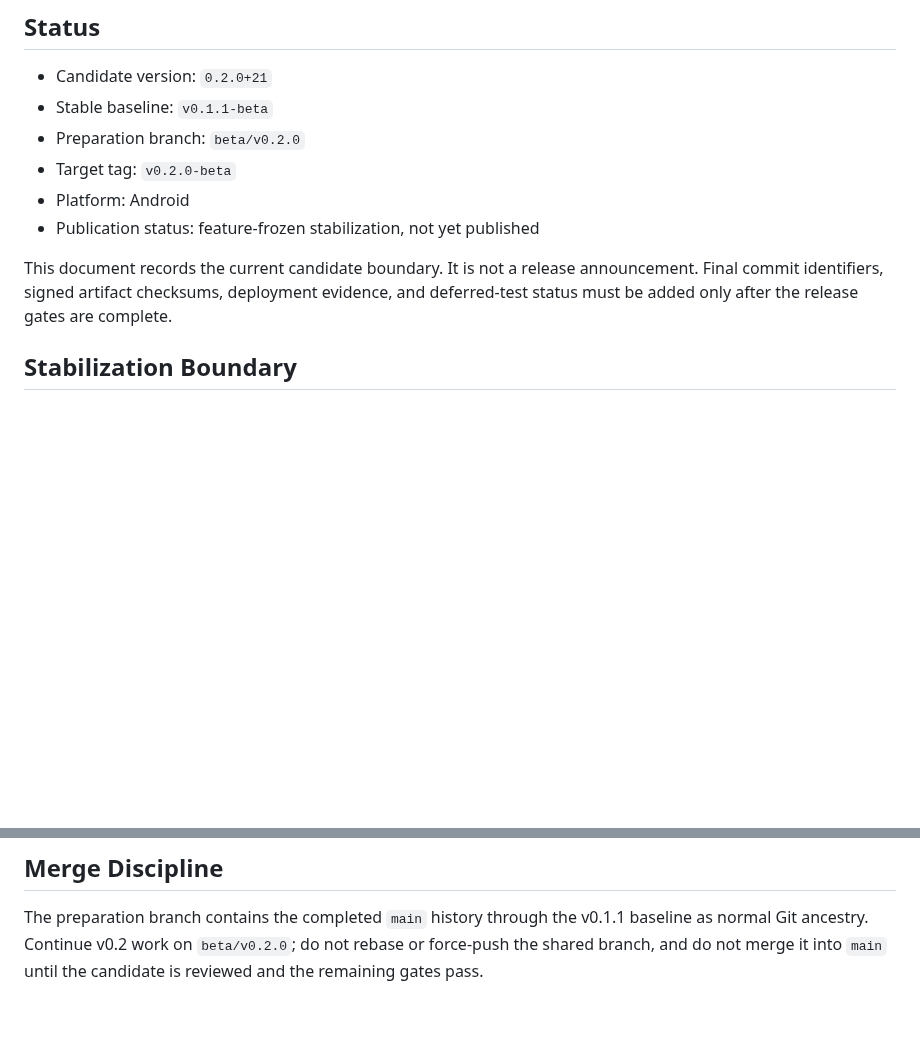
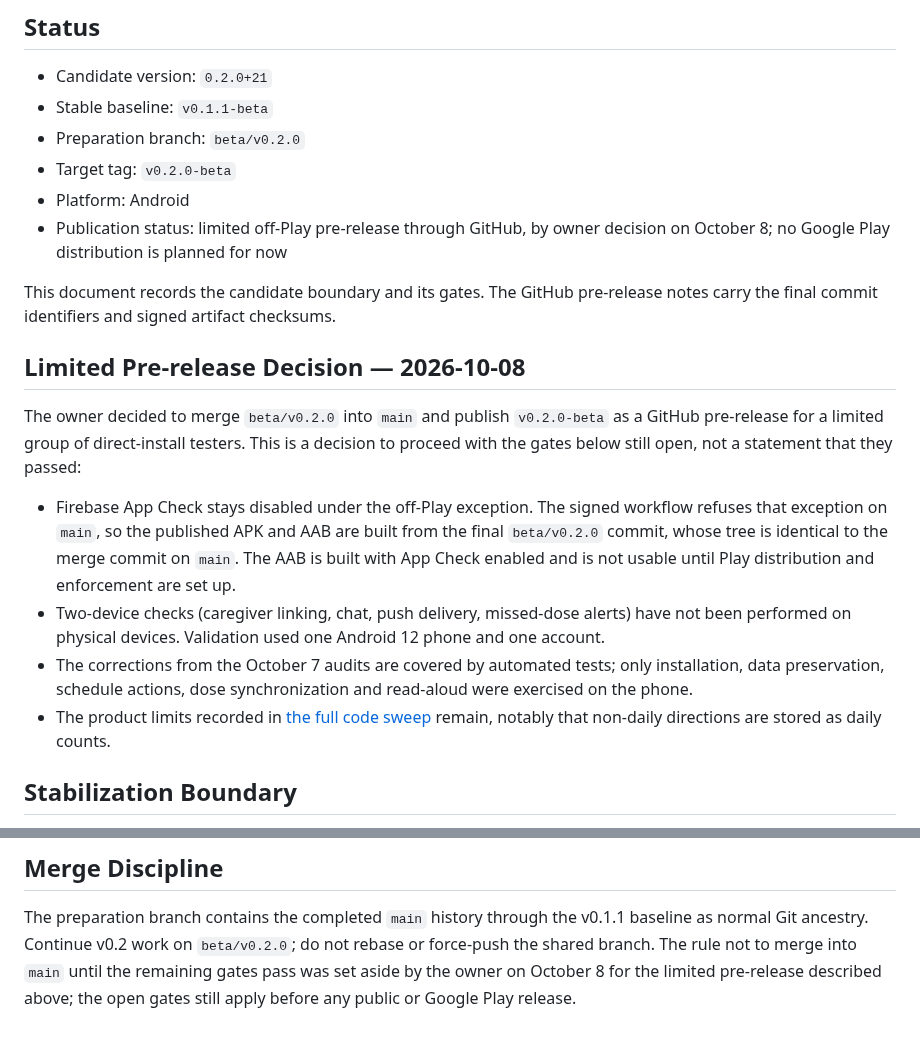
Before and after one commit to 1window2/MedBuddy, a Markdown page: docs/releases/v0.2.0-beta.md, 2 parts joined by grey strips. Rendered like a GitHub page; blank space fills up the shorter version.

Commit message:
docs: record the owner decision for a limited off-Play v0.2.0-beta pre-release
State that v0.2.0-beta is merged and published as a GitHub pre-release for
direct-install testers by owner decision, which gates remain open, and why
the published artifacts are built from the final beta/v0.2.0 commit.

```diff
--- a/docs/releases/v0.2.0-beta.md
+++ b/docs/releases/v0.2.0-beta.md
@@ -7,12 +7,34 @@
 - Preparation branch: `beta/v0.2.0`
 - Target tag: `v0.2.0-beta`
 - Platform: Android
-- Publication status: feature-frozen stabilization, not yet published
+- Publication status: limited off-Play pre-release through GitHub, by owner
+  decision on October 8; no Google Play distribution is planned for now
 
-This document records the current candidate boundary. It is not a release
-announcement. Final commit identifiers, signed artifact checksums, deployment
-evidence, and deferred-test status must be added only after the release gates
-are complete.
+This document records the candidate boundary and its gates. The GitHub
+pre-release notes carry the final commit identifiers and signed artifact
+checksums.
+
+## Limited Pre-release Decision — 2026-10-08
+
+The owner decided to merge `beta/v0.2.0` into `main` and publish
+`v0.2.0-beta` as a GitHub pre-release for a limited group of direct-install
+testers. This is a decision to proceed with the gates below still open, not a
+statement that they passed:
+
+- Firebase App Check stays disabled under the off-Play exception. The signed
+  workflow refuses that exception on `main`, so the published APK and AAB are
+  built from the final `beta/v0.2.0` commit, whose tree is identical to the
+  merge commit on `main`. The AAB is built with App Check enabled and is not
+  usable until Play distribution and enforcement are set up.
+- Two-device checks (caregiver linking, chat, push delivery, missed-dose
+  alerts) have not been performed on physical devices. Validation used one
+  Android 12 phone and one account.
+- The corrections from the October 7 audits are covered by automated tests;
+  only installation, data preservation, schedule actions, dose synchronization
+  and read-aloud were exercised on the phone.
+- The product limits recorded in
+  [the full code sweep](../qa/v0.2.0-architecture-gates.md#full-code-sweep--2026-10-07)
+  remain, notably that non-daily directions are stored as daily counts.
 
 ## Stabilization Boundary
 
@@ -130,5 +152,7 @@ open, not waived by feature freeze.
 
 The preparation branch contains the completed `main` history through the
 v0.1.1 baseline as normal Git ancestry. Continue v0.2 work on
-`beta/v0.2.0`; do not rebase or force-push the shared branch, and do not merge
-it into `main` until the candidate is reviewed and the remaining gates pass.
+`beta/v0.2.0`; do not rebase or force-push the shared branch. The rule not to
+merge into `main` until the remaining gates pass was set aside by the owner on
+October 8 for the limited pre-release described above; the open gates still
+apply before any public or Google Play release.
```
Also changed, not shown: docs/TODO.md (+3 -0 lines).
